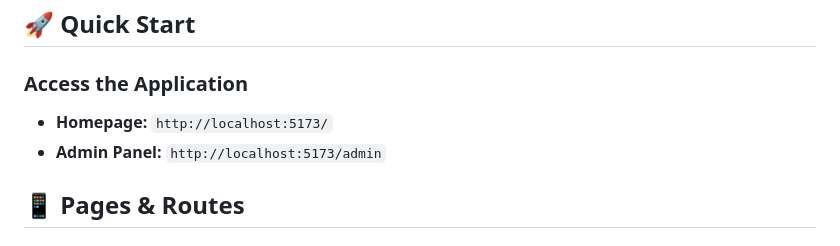
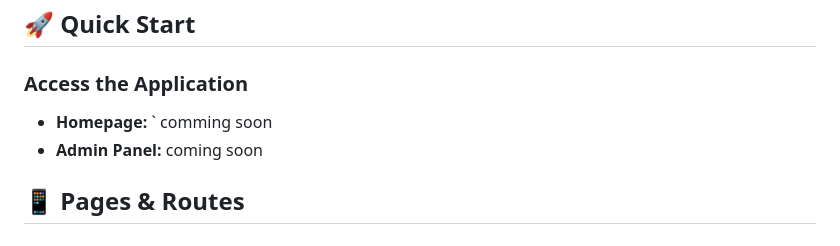
Before and after one commit to johnwhik-434/all-in-one-movie, a Markdown page: README.md, the part around the change. GitHub-like rendering.

```diff
--- a/README.md
+++ b/README.md
@@ -29,8 +29,8 @@ A stunning, modern movie streaming/download website with **3D animations**, **ad
 ## 🚀 Quick Start
 
 ### Access the Application
-- **Homepage:** `http://localhost:5173/`
-- **Admin Panel:** `http://localhost:5173/admin`
+- **Homepage:** ` comming soon
+- **Admin Panel:** coming soon
 
 
 ## 📱 Pages & Routes
```
